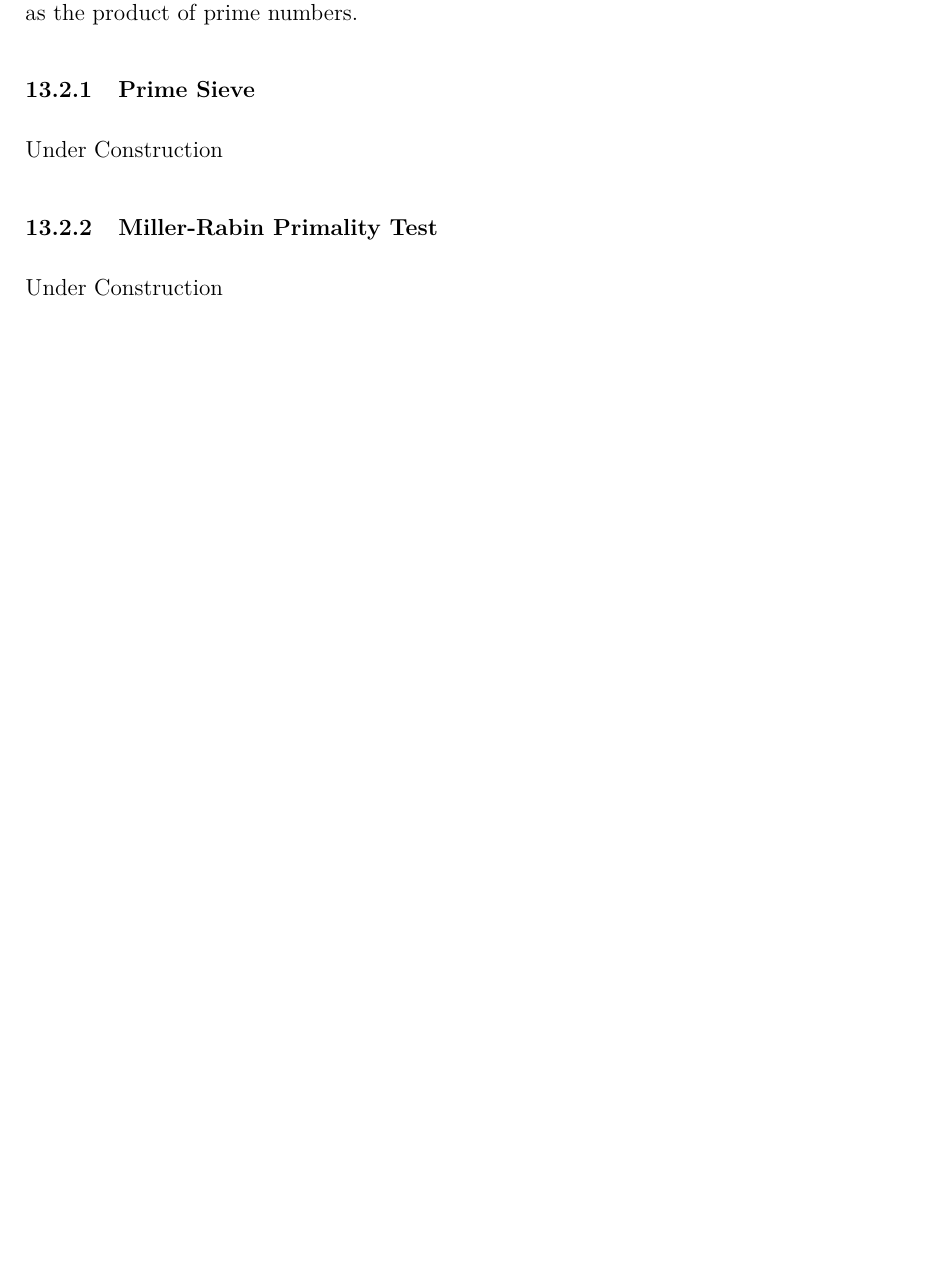
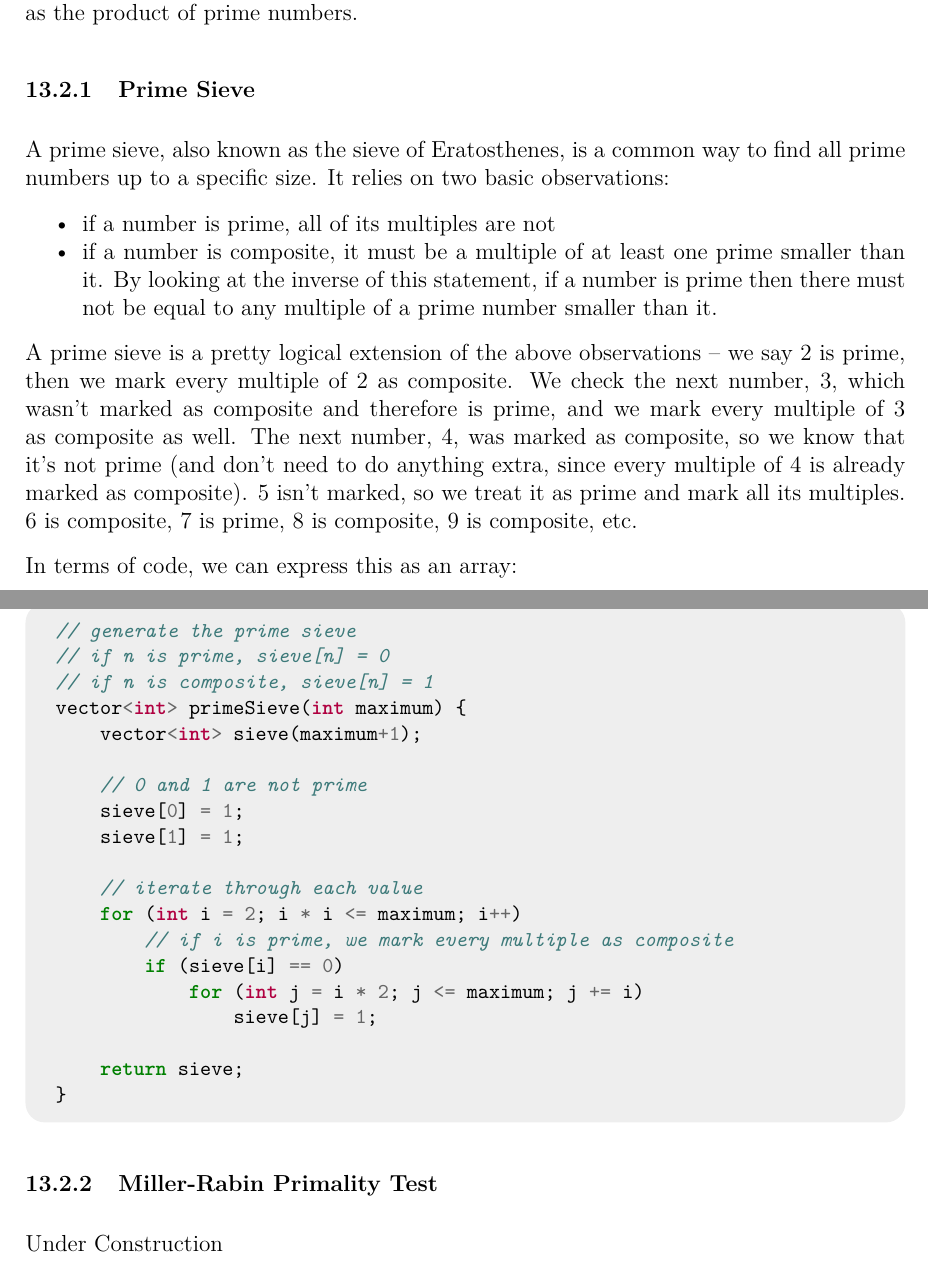
Before and after one commit to JarateKing/Competitive-Programming-Textbook, a LaTeX document (main.tex, which reads chapters/number-theory-problems.tex): part of page 94 of 115 before the commit and two parts of pages 94 and 95 of 116 after it, the two joined at a grey line, cut so that both start at the same text, the shorter picture padded with empty space. Compiled offline with pdfLaTeX.

Commit message:
added prime sieve

```diff
--- a/chapters/number-theory-problems.tex
+++ b/chapters/number-theory-problems.tex
@@ -34,7 +34,17 @@ The opposite of a prime number is a composite number, that is evenly dividable b
 \subsubsection{Prime Sieve}
 \index{Prime Sieve} \index{Sieve of Eratosthenes}
 
-Under Construction
+A prime sieve, also known as the sieve of Eratosthenes, is a common way to find all prime numbers up to a specific size. It relies on two basic observations:
+\begin{itemize}
+\item if a number is prime, all of its multiples are not
+\item if a number is composite, it must be a multiple of at least one prime smaller than it. By looking at the inverse of this statement, if a number is prime then there must not be equal to any multiple of a prime number smaller than it.
+\end{itemize}
+
+A prime sieve is a pretty logical extension of the above observations -- we say 2 is prime, then we mark every multiple of 2 as composite. We check the next number, 3, which wasn't marked as composite and therefore is prime, and we mark every multiple of 3 as composite as well. The next number, 4, was marked as composite, so we know that it's not prime (and don't need to do anything extra, since every multiple of 4 is already marked as composite). 5 isn't marked, so we treat it as prime and mark all its multiples. 6 is composite, 7 is prime, 8 is composite, 9 is composite, etc.
+
+In terms of code, we can express this as an array:
+
+\inputcpp{code/number_theory/prime_sieve.cpp}
 
 \subsubsection{Miller-Rabin Primality Test}
 \index{Miller-Rabin} \index{Primality Test}
```
Also changed, not shown: code/number_theory/prime_sieve.cpp (added, +19 -0 lines).
